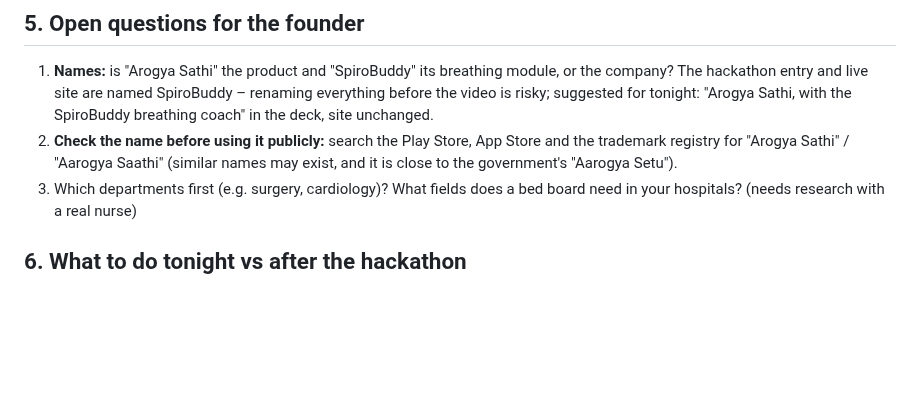
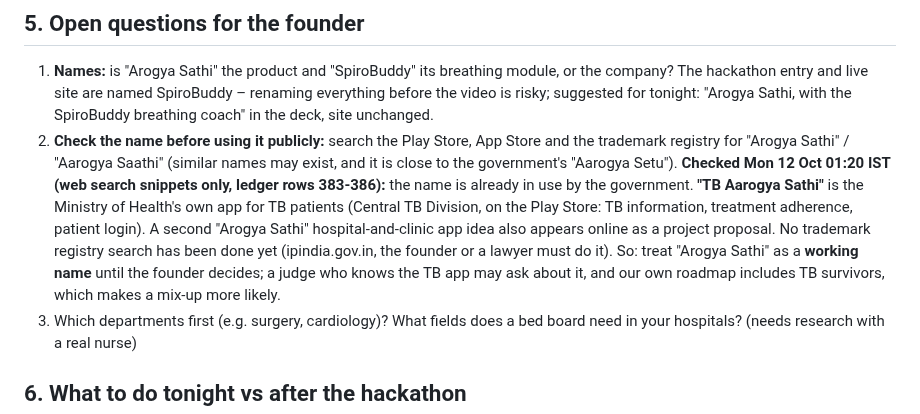
Before and after one commit to sharonshajuaugustine/SpiroBuddy, a Markdown page: docs/plan/13_AROGYA_SATHI_PLATFORM.md, the part around the change. Drawn GitHub-style; blank space fills up the shorter version.

```diff
--- a/docs/plan/13_AROGYA_SATHI_PLATFORM.md
+++ b/docs/plan/13_AROGYA_SATHI_PLATFORM.md
@@ -46,7 +46,7 @@ Accounts hang from the hospital: Hospital → Departments → Doctors and Nurses
 
 ## 5. Open questions for the founder
 1. **Names:** is "Arogya Sathi" the product and "SpiroBuddy" its breathing module, or the company? The hackathon entry and live site are named SpiroBuddy – renaming everything before the video is risky; suggested for tonight: "Arogya Sathi, with the SpiroBuddy breathing coach" in the deck, site unchanged.
-2. **Check the name before using it publicly:** search the Play Store, App Store and the trademark registry for "Arogya Sathi" / "Aarogya Saathi" (similar names may exist, and it is close to the government's "Aarogya Setu").
+2. **Check the name before using it publicly:** search the Play Store, App Store and the trademark registry for "Arogya Sathi" / "Aarogya Saathi" (similar names may exist, and it is close to the government's "Aarogya Setu"). **Checked Mon 12 Oct 01:20 IST (web search snippets only, ledger rows 383-386):** the name is already in use by the government. **"TB Aarogya Sathi"** is the Ministry of Health's own app for TB patients (Central TB Division, on the Play Store: TB information, treatment adherence, patient login). A second "Arogya Sathi" hospital-and-clinic app idea also appears online as a project proposal. No trademark registry search has been done yet (ipindia.gov.in, the founder or a lawyer must do it). So: treat "Arogya Sathi" as a **working name** until the founder decides; a judge who knows the TB app may ask about it, and our own roadmap includes TB survivors, which makes a mix-up more likely.
 3. Which departments first (e.g. surgery, cardiology)? What fields does a bed board need in your hospitals? (needs research with a real nurse)
 
 ## 6. What to do tonight vs after the hackathon
```
Also changed, not shown: docs/research/SOURCES_LEDGER.md (+4 -0 lines).
